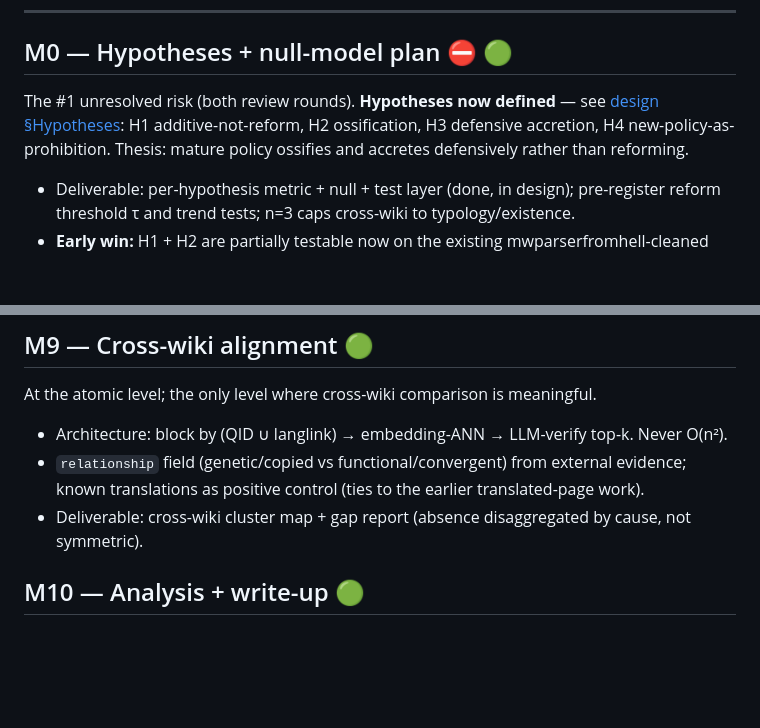
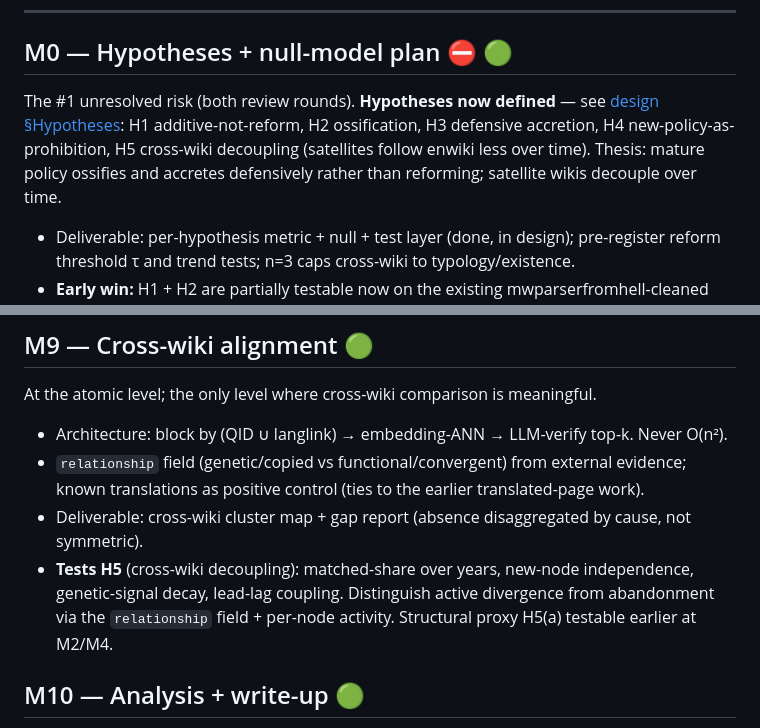
Before and after one commit to lgelauff/wikimedia-analysis, a Markdown page: wikipedia-policy-change/docs/ROADMAP.md, 2 parts joined by grey strips. Drawn GitHub-style; blank space fills up the shorter version.

```diff
--- a/wikipedia-policy-change/docs/ROADMAP.md
+++ b/wikipedia-policy-change/docs/ROADMAP.md
@@ -9,7 +9,7 @@ Legend: 🟢 runs local · 🔵 runs Toolforge · ⚪ either · ⛔ gate (stop &
 ---
 
 ## M0 — Hypotheses + null-model plan  ⛔  🟢
-The #1 unresolved risk (both review rounds). **Hypotheses now defined** — see [design §Hypotheses](policy_network_design.md): H1 additive-not-reform, H2 ossification, H3 defensive accretion, H4 new-policy-as-prohibition. Thesis: mature policy ossifies and accretes defensively rather than reforming.
+The #1 unresolved risk (both review rounds). **Hypotheses now defined** — see [design §Hypotheses](policy_network_design.md): H1 additive-not-reform, H2 ossification, H3 defensive accretion, H4 new-policy-as-prohibition, H5 cross-wiki decoupling (satellites follow enwiki less over time). Thesis: mature policy ossifies and accretes defensively rather than reforming; satellite wikis decouple over time.
 - Deliverable: per-hypothesis metric + null + test layer (done, in design); pre-register reform threshold τ and trend tests; n=3 caps cross-wiki to typology/existence.
 - **Early win:** H1 + H2 are partially testable now on the existing mwparserfromhell-cleaned 10-policy drift CSVs — cheap pilot before the full build.
 - **Gate:** no quantitative network metric ships until M0 + M5 exist. Parallelizable with M1–M4.
@@ -68,6 +68,7 @@ At the atomic level; the only level where cross-wiki comparison is meaningful.
 - Architecture: block by (QID ∪ langlink) → embedding-ANN → LLM-verify top-k. Never O(n²).
 - `relationship` field (genetic/copied vs functional/convergent) from external evidence; known translations as positive control (ties to the earlier translated-page work).
 - Deliverable: cross-wiki cluster map + gap report (absence disaggregated by cause, not symmetric).
+- **Tests H5** (cross-wiki decoupling): matched-share over years, new-node independence, genetic-signal decay, lead-lag coupling. Distinguish active divergence from abandonment via the `relationship` field + per-node activity. Structural proxy H5(a) testable earlier at M2/M4.
 
 ## M10 — Analysis + write-up  🟢
 Hypotheses from M0 tested with M5 machinery; cross-wiki typology from M9; web app (M3) as the public artifact.
```
Also changed, not shown: wikipedia-policy-change/docs/policy_network_design.md (+4 -1 lines).
